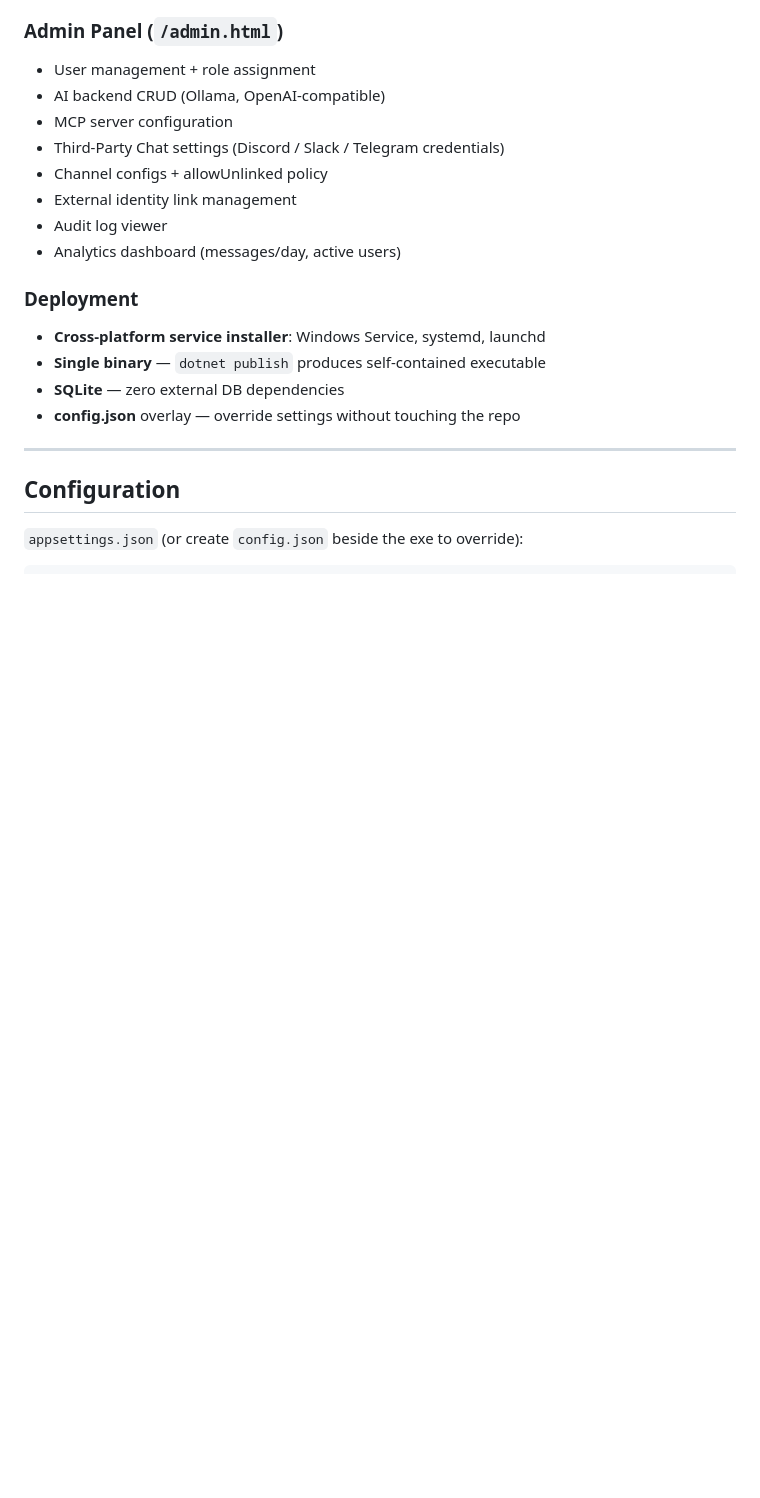
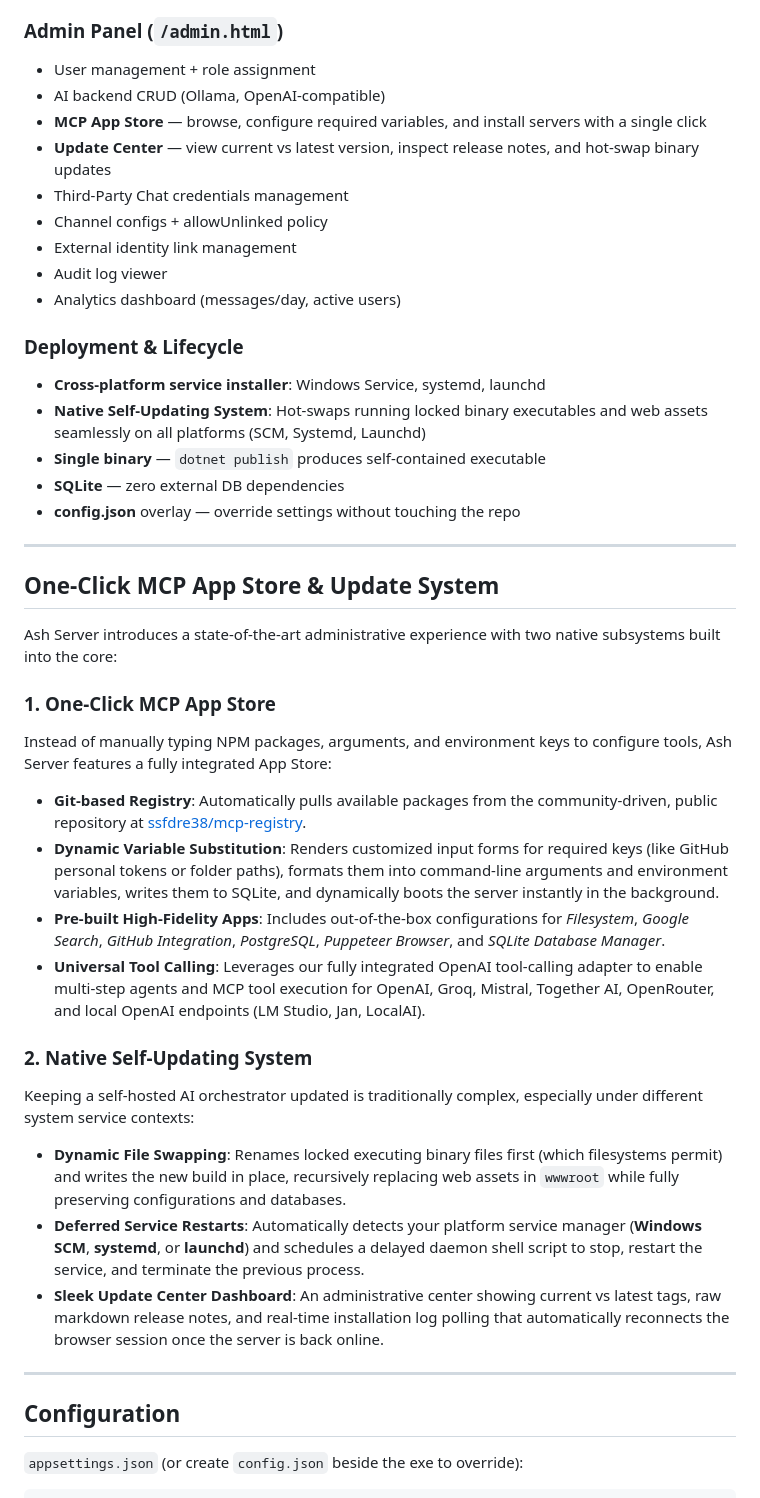
Before and after one commit to Haven-AI-Companion/haven-server, a Markdown page: README.md, the part around the change. Rendered like a GitHub page; blank space fills up the shorter version.

Commit message:
docs: update README with self-updater and MCP App Store subsystems

```diff
--- a/README.md
+++ b/README.md
@@ -202,18 +202,39 @@ External Message (Discord / Slack / Telegram)
 ### Admin Panel (`/admin.html`)
 - User management + role assignment
 - AI backend CRUD (Ollama, OpenAI-compatible)
-- MCP server configuration
-- Third-Party Chat settings (Discord / Slack / Telegram credentials)
+- **MCP App Store** — browse, configure required variables, and install servers with a single click
+- **Update Center** — view current vs latest version, inspect release notes, and hot-swap binary updates
+- Third-Party Chat credentials management
 - Channel configs + allowUnlinked policy
 - External identity link management
 - Audit log viewer
 - Analytics dashboard (messages/day, active users)
 
-### Deployment
+### Deployment & Lifecycle
 - **Cross-platform service installer**: Windows Service, systemd, launchd
+- **Native Self-Updating System**: Hot-swaps running locked binary executables and web assets seamlessly on all platforms (SCM, Systemd, Launchd)
 - **Single binary** — `dotnet publish` produces self-contained executable
 - **SQLite** — zero external DB dependencies
 - **config.json** overlay — override settings without touching the repo
+
+---
+
+## One-Click MCP App Store & Update System
+
+Ash Server introduces a state-of-the-art administrative experience with two native subsystems built into the core:
+
+### 1. One-Click MCP App Store
+Instead of manually typing NPM packages, arguments, and environment keys to configure tools, Ash Server features a fully integrated App Store:
+*   **Git-based Registry**: Automatically pulls available packages from the community-driven, public repository at [ssfdre38/mcp-registry](https://github.com/ssfdre38/mcp-registry).
+*   **Dynamic Variable Substitution**: Renders customized input forms for required keys (like GitHub personal tokens or folder paths), formats them into command-line arguments and environment variables, writes them to SQLite, and dynamically boots the server instantly in the background.
+*   **Pre-built High-Fidelity Apps**: Includes out-of-the-box configurations for *Filesystem*, *Google Search*, *GitHub Integration*, *PostgreSQL*, *Puppeteer Browser*, and *SQLite Database Manager*.
+*   **Universal Tool Calling**: Leverages our fully integrated OpenAI tool-calling adapter to enable multi-step agents and MCP tool execution for OpenAI, Groq, Mistral, Together AI, OpenRouter, and local OpenAI endpoints (LM Studio, Jan, LocalAI).
+
+### 2. Native Self-Updating System
+Keeping a self-hosted AI orchestrator updated is traditionally complex, especially under different system service contexts:
+*   **Dynamic File Swapping**: Renames locked executing binary files first (which filesystems permit) and writes the new build in place, recursively replacing web assets in `wwwroot` while fully preserving configurations and databases.
+*   **Deferred Service Restarts**: Automatically detects your platform service manager (**Windows SCM**, **systemd**, or **launchd**) and schedules a delayed daemon shell script to stop, restart the service, and terminate the previous process.
+*   **Sleek Update Center Dashboard**: An administrative center showing current vs latest tags, raw markdown release notes, and real-time installation log polling that automatically reconnects the browser session once the server is back online.
 
 ---
 
```
